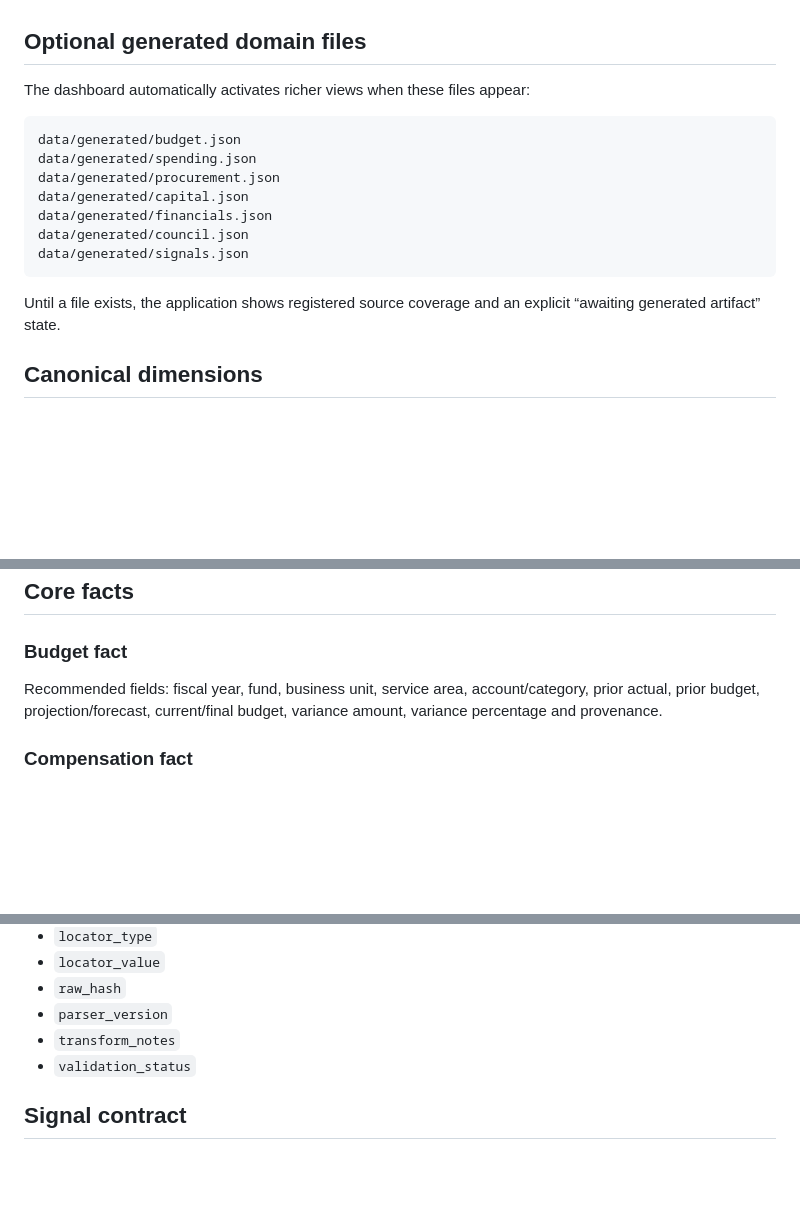
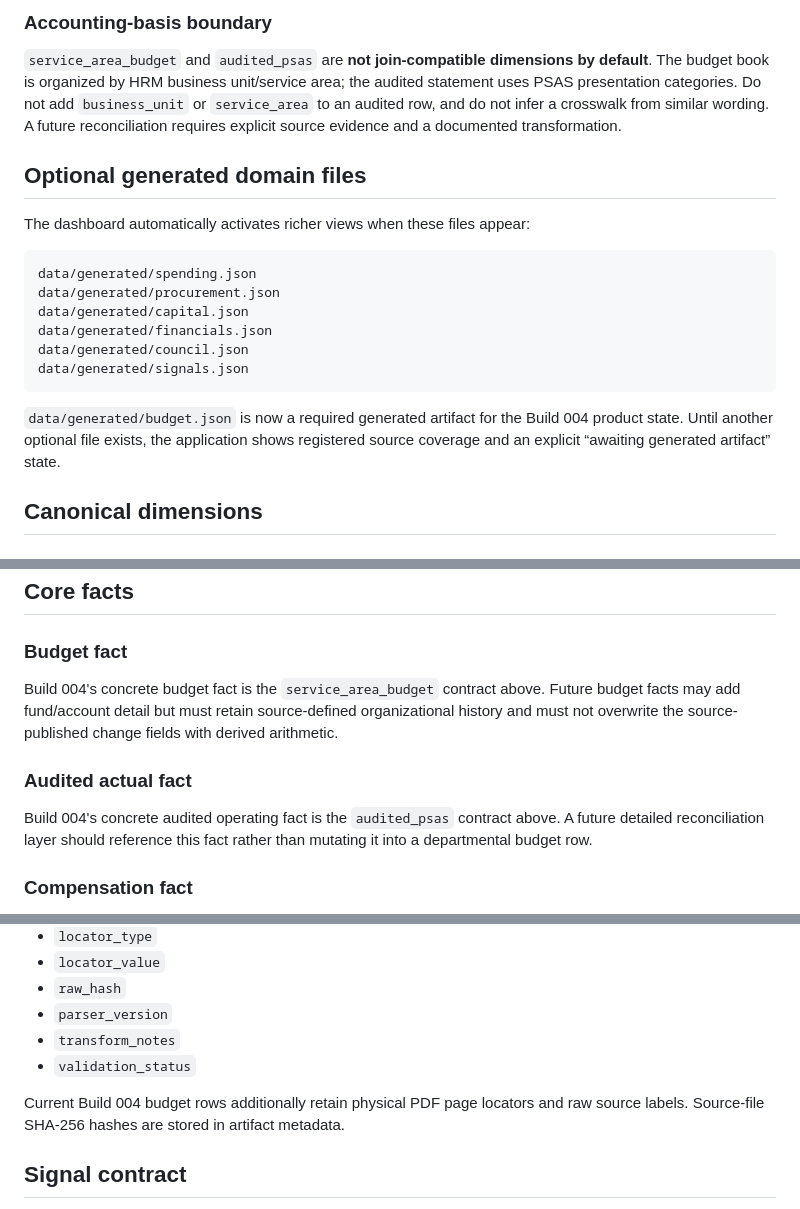
Before and after one commit to JeremyHennessy/HalifaxData, a Markdown page: docs/DATA_CONTRACT.md, 3 parts joined by grey strips. Rendered like a GitHub page; blank space fills up the shorter version.

Commit message:
Build 004: define budget and audited data contract

````diff
--- a/docs/DATA_CONTRACT.md
+++ b/docs/DATA_CONTRACT.md
@@ -47,9 +111,12 @@ A missing person/year is missing threshold-disclosure evidence, not zero compens
+### Accounting-basis boundary
+
+`service_area_budget` and `audited_psas` are **not join-compatible dimensions by default**. The budget book is organized by HRM business unit/service area; the audited statement uses PSAS presentation categories. Do not add `business_unit` or `service_area` to an audited row, and do not infer a crosswalk from similar wording. A future reconciliation requires explicit source evidence and a documented transformation.
+
 ## Optional generated domain files
 
 The dashboard automatically activates richer views when these files appear:
 
 ```text
-data/generated/budget.json
 data/generated/spending.json
 data/generated/procurement.json
 data/generated/capital.json
@@ -58,7 +125,7 @@ data/generated/council.json
 data/generated/signals.json
 ```
 
-Until a file exists, the application shows registered source coverage and an explicit “awaiting generated artifact” state.
+`data/generated/budget.json` is now a required generated artifact for the Build 004 product state. Until another optional file exists, the application shows registered source coverage and an explicit “awaiting generated artifact” state.
 
 ## Canonical dimensions
 
@@ -90,7 +157,11 @@ Stable identity requires `entity` plus `person_key` unless a stronger explicit c
 
 ### Budget fact
 
-Recommended fields: fiscal year, fund, business unit, service area, account/category, prior actual, prior budget, projection/forecast, current/final budget, variance amount, variance percentage and provenance.
+Build 004's concrete budget fact is the `service_area_budget` contract above. Future budget facts may add fund/account detail but must retain source-defined organizational history and must not overwrite the source-published change fields with derived arithmetic.
+
+### Audited actual fact
+
+Build 004's concrete audited operating fact is the `audited_psas` contract above. A future detailed reconciliation layer should reference this fact rather than mutating it into a departmental budget row.
 
 ### Compensation fact
 
@@ -128,6 +199,8 @@ Production facts should retain enough information to reproduce the record:
 - `transform_notes`
 - `validation_status`
 
+Current Build 004 budget rows additionally retain physical PDF page locators and raw source labels. Source-file SHA-256 hashes are stored in artifact metadata.
+
 ## Signal contract
 
 A generated signal should include `signal_id`, `signal_type`, `entity_type`, `entity_id`, `score`, optional `confidence`, `observed_facts[]`, `derived_metrics[]`, `reason_codes[]`, `source_refs[]`, `status`, and optional human `interpretation`.
````
Also changed, not shown: other parts of docs/DATA_CONTRACT.md (+64 -0 lines).
